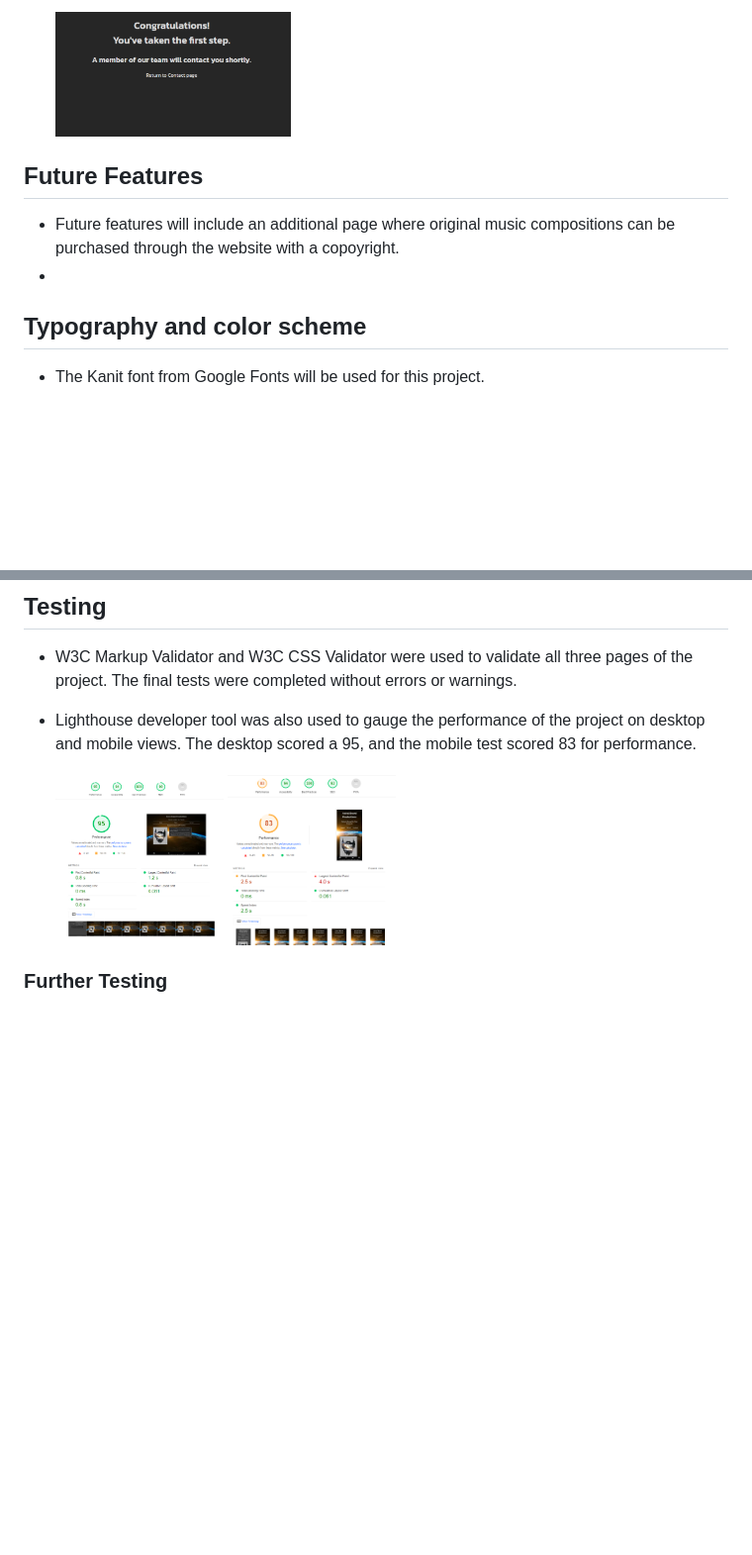
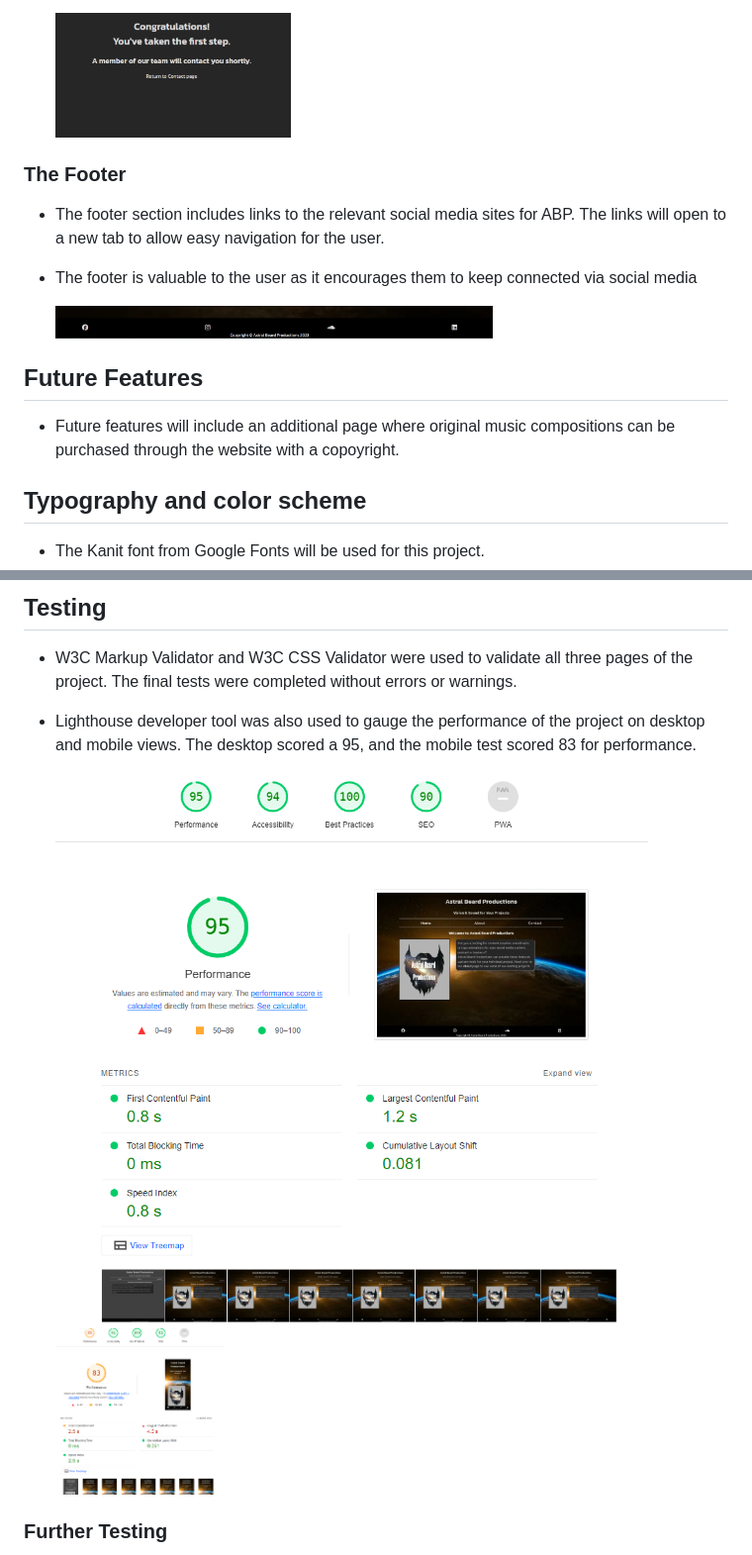
Before and after one commit to BrianMcConway/Astral-Beard-Productions, a Markdown page: README.md, 2 parts joined by grey strips. Shown: that part at 99% size. Rendered like a GitHub page; blank space fills up the shorter version.

Commit message:
Remove bullet point from Future Features section of readme file.

```diff
--- a/README.md
+++ b/README.md
@@ -58,10 +51,16 @@
 
    <img src="readme-docs/confirmation-page-readme-image.png" alt="image of Confirmation page message." width="35%" height="auto">
 
+### The Footer
+
+- The footer section includes links to the relevant social media sites for ABP. The links will open to a new tab to allow easy navigation for the user.
+- The footer is valuable to the user as it encourages them to keep connected via social media
+
+    <img src="readme-docs/footer-readme-screenshot.png" alt="image of website footer" width="65%" height="auto">
+
 ## Future Features
 
 - Future features will include an additional page where original music compositions can be purchased through the website with a copoyright.
--
 
 ## Typography and color scheme
 
@@ -98,8 +97,8 @@
 - W3C Markup Validator and W3C CSS Validator were used to validate all three pages of the project. The final tests were completed without errors or warnings.
 - Lighthouse developer tool was also used to gauge the performance of the project on desktop and mobile views. The desktop scored a 95, and the mobile test scored 83 for performance.
 
-    <img src="readme-docs/95-desktop-home-performance.png" alt="Adobe color pallet image." width="25%" height="auto">
-    <img src="readme-docs/83-mobile-performance.png" alt="Adobe color pallet image." width="25%" height="auto">
+    <img src="readme-docs/95-desktop-home-performance.png" alt="Adobe color pallet image." width="26.7%" height="auto">
+    <img src="readme-docs/mobile-83.png" alt="Adobe color pallet image." width="25%" height="auto">
 
 ### Further Testing
 
```
Also changed, not shown: other parts of README.md (+1 -8 lines).
